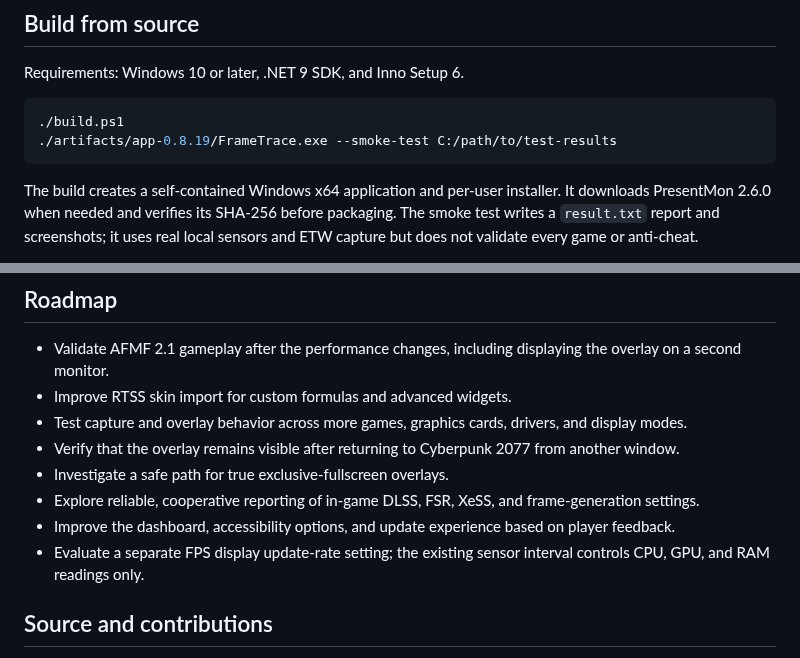
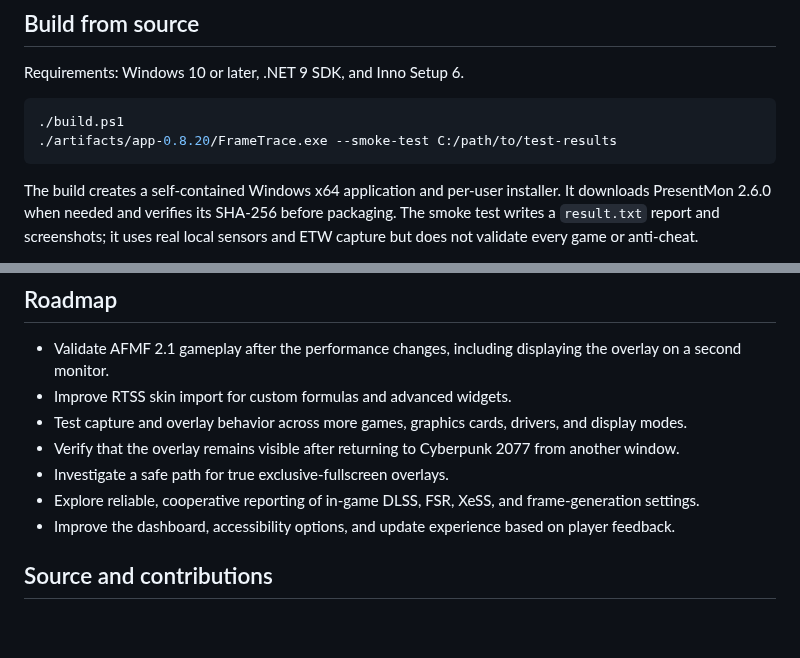
Before and after one commit to itourboy-OG/FrameTrace, a Markdown page: README.md, 2 parts joined by grey strips. Rendered like a GitHub page; blank space fills up the shorter version.

````diff
--- a/README.md
+++ b/README.md
@@ -82,7 +82,7 @@ Requirements: Windows 10 or later, .NET 9 SDK, and Inno Setup 6.
 
 ```powershell
 ./build.ps1
-./artifacts/app-0.8.19/FrameTrace.exe --smoke-test C:/path/to/test-results
+./artifacts/app-0.8.20/FrameTrace.exe --smoke-test C:/path/to/test-results
 ```
 
 The build creates a self-contained Windows x64 application and per-user installer. It downloads PresentMon 2.6.0 when needed and verifies its SHA-256 before packaging. The smoke test writes a `result.txt` report and screenshots; it uses real local sensors and ETW capture but does not validate every game or anti-cheat.
@@ -96,7 +96,6 @@ The build creates a self-contained Windows x64 application and per-user installe
 - Investigate a safe path for true exclusive-fullscreen overlays.
 - Explore reliable, cooperative reporting of in-game DLSS, FSR, XeSS, and frame-generation settings.
 - Improve the dashboard, accessibility options, and update experience based on player feedback.
-- Evaluate a separate FPS display update-rate setting; the existing sensor interval controls CPU, GPU, and RAM readings only.
 
 ## Source and contributions
 
````
Also changed, not shown: other parts of README.md (+2 -2 lines), docs/screenshots/settings-bottom.png, docs/screenshots/settings.png, 11 other files.
